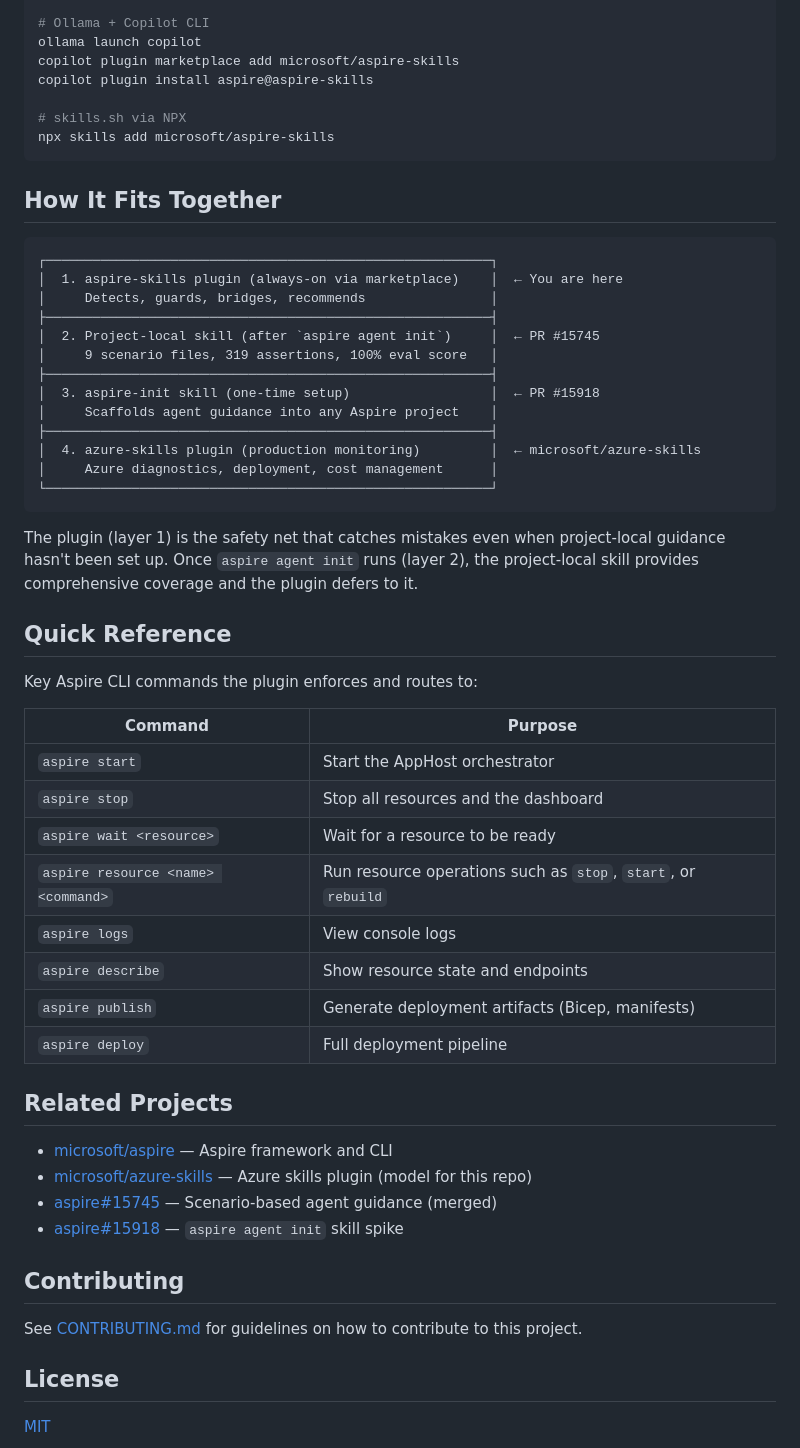
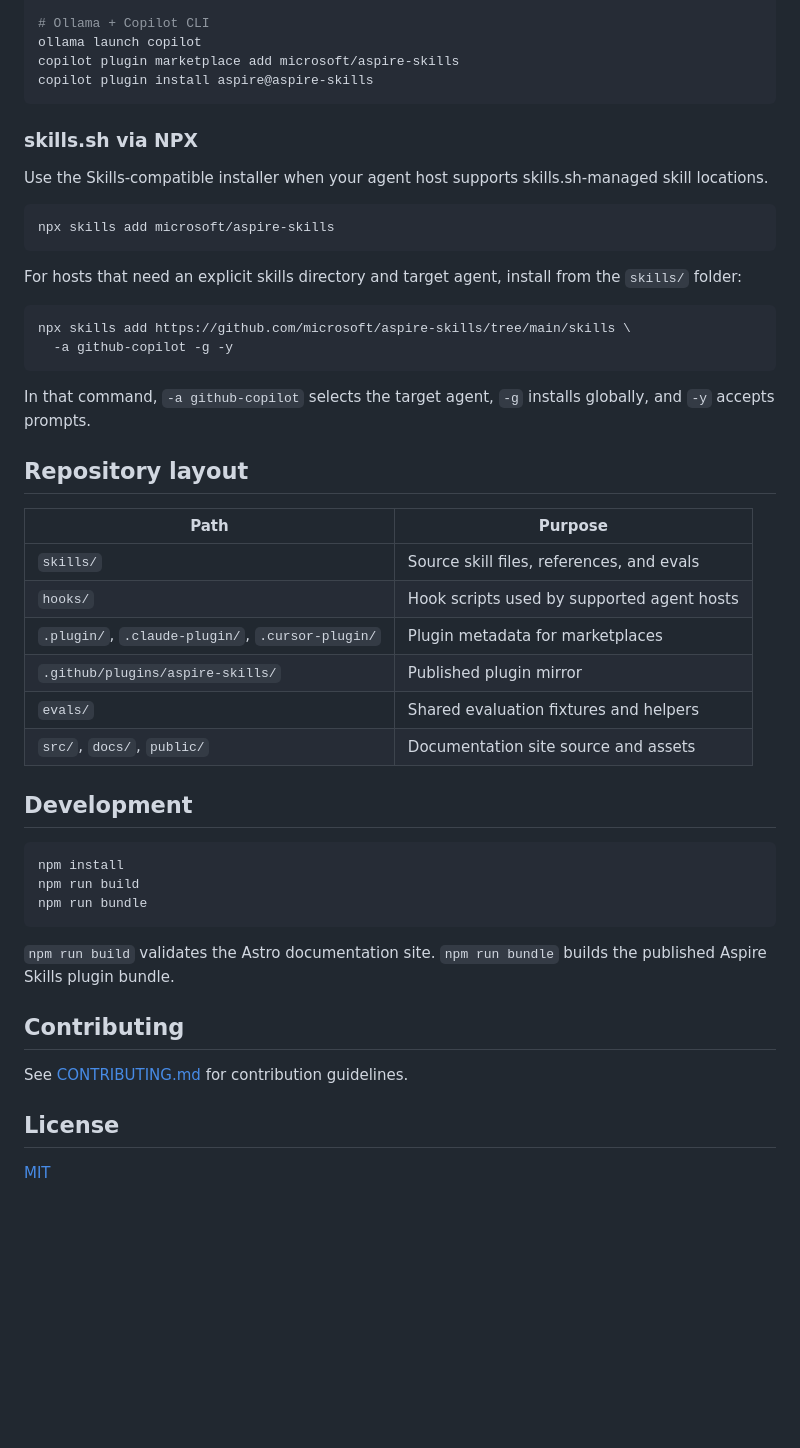
Before and after one commit to microsoft/aspire-skills, a Markdown page: README.md, the part around one of its changes. Rendered like a GitHub page; blank space fills up the shorter version.

````diff
--- a/README.md
+++ b/README.md
@@ -77,56 +66,49 @@ opencode
 ollama launch copilot
 copilot plugin marketplace add microsoft/aspire-skills
 copilot plugin install aspire@aspire-skills
+```
 
-# skills.sh via NPX
+### skills.sh via NPX
+
+Use the Skills-compatible installer when your agent host supports skills.sh-managed skill locations.
+
+```bash
 npx skills add microsoft/aspire-skills
 ```
 
-## How It Fits Together
+For hosts that need an explicit skills directory and target agent, install from the `skills/` folder:
 
-```
-┌─────────────────────────────────────────────────────────┐
-│  1. aspire-skills plugin (always-on via marketplace)    │  ← You are here
-│     Detects, guards, bridges, recommends                │
-├─────────────────────────────────────────────────────────┤
-│  2. Project-local skill (after `aspire agent init`)     │  ← PR #15745
-│     9 scenario files, 319 assertions, 100% eval score   │
-├─────────────────────────────────────────────────────────┤
-│  3. aspire-init skill (one-time setup)                  │  ← PR #15918
-│     Scaffolds agent guidance into any Aspire project    │
-├─────────────────────────────────────────────────────────┤
-│  4. azure-skills plugin (production monitoring)         │  ← microsoft/azure-skills
-│     Azure diagnostics, deployment, cost management      │
-└─────────────────────────────────────────────────────────┘
+```bash
+npx skills add https://github.com/microsoft/aspire-skills/tree/main/skills \
+  -a github-copilot -g -y
 ```
 
-The plugin (layer 1) is the safety net that catches mistakes even when project-local guidance hasn't been set up. Once `aspire agent init` runs (layer 2), the project-local skill provides comprehensive coverage and the plugin defers to it.
+In that command, `-a github-copilot` selects the target agent, `-g` installs globally, and `-y` accepts prompts.
 
-## Quick Reference
+## Repository layout
 
-Key Aspire CLI commands the plugin enforces and routes to:
+| Path | Purpose |
+|------|---------|
+| `skills/` | Source skill files, references, and evals |
+| `hooks/` | Hook scripts used by supported agent hosts |
+| `.plugin/`, `.claude-plugin/`, `.cursor-plugin/` | Plugin metadata for marketplaces |
+| `.github/plugins/aspire-skills/` | Published plugin mirror |
+| `evals/` | Shared evaluation fixtures and helpers |
+| `src/`, `docs/`, `public/` | Documentation site source and assets |
 
-| Command | Purpose |
-|---------|---------|
-| `aspire start` | Start the AppHost orchestrator |
-| `aspire stop` | Stop all resources and the dashboard |
-| `aspire wait <resource>` | Wait for a resource to be ready |
-| `aspire resource <name> <command>` | Run resource operations such as `stop`, `start`, or `rebuild` |
-| `aspire logs` | View console logs |
-| `aspire describe` | Show resource state and endpoints |
-| `aspire publish` | Generate deployment artifacts (Bicep, manifests) |
-| `aspire deploy` | Full deployment pipeline |
+## Development
 
-## Related Projects
+```bash
+npm install
+npm run build
+npm run bundle
+```
 
-- [microsoft/aspire](https://github.com/microsoft/aspire) — Aspire framework and CLI
-- [microsoft/azure-skills](https://github.com/microsoft/azure-skills) — Azure skills plugin (model for this repo)
-- [aspire#15745](https://github.com/microsoft/aspire/pull/15745) — Scenario-based agent guidance (merged)
-- [aspire#15918](https://github.com/microsoft/aspire/pull/15918) — `aspire agent init` skill spike
+`npm run build` validates the Astro documentation site. `npm run bundle` builds the published Aspire Skills plugin bundle.
 
 ## Contributing
 
-See [CONTRIBUTING.md](CONTRIBUTING.md) for guidelines on how to contribute to this project.
+See [CONTRIBUTING.md](CONTRIBUTING.md) for contribution guidelines.
 
 ## License
 
````
Also changed, not shown: other parts of README.md (+23 -34 lines).
